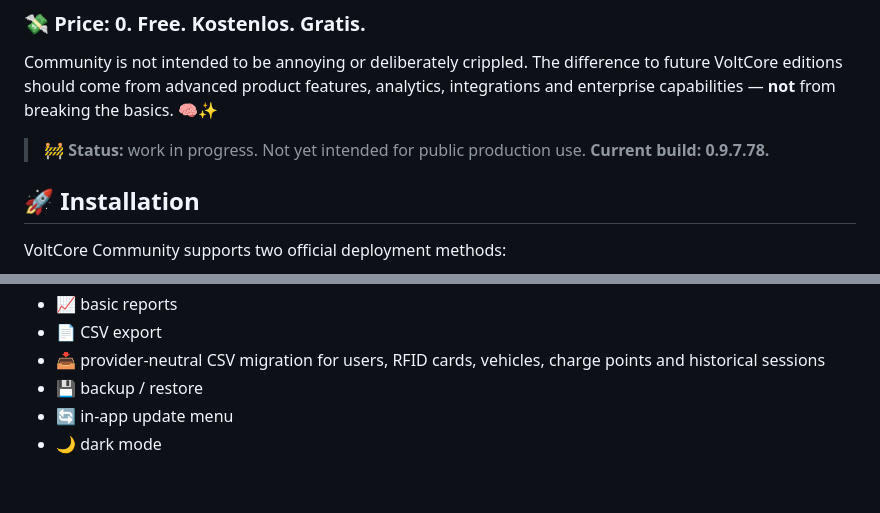
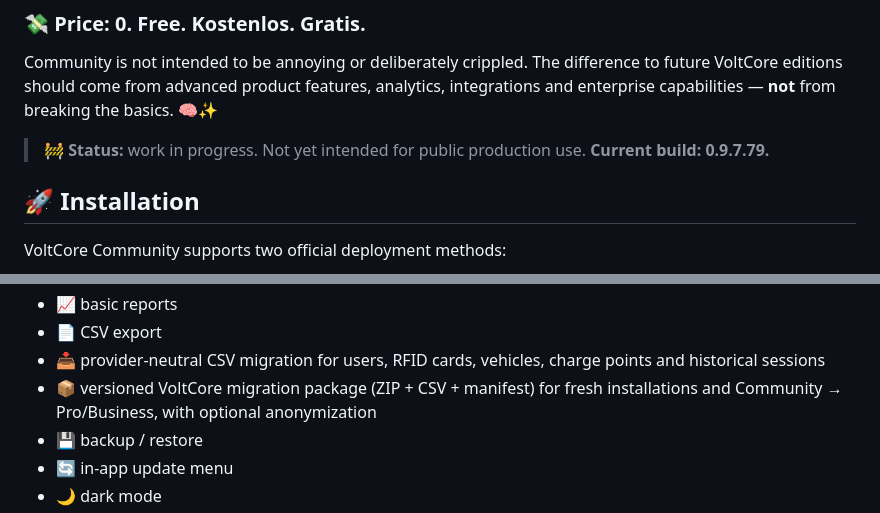
Before and after one commit to hotteftw1981/VoltCore-Community, a Markdown page: README.en.md, 2 parts joined by grey strips. GitHub-like rendering; blank space fills up the shorter version.

Commit message:
docs: document Community migration packages

```diff
--- a/README.en.md
+++ b/README.en.md
@@ -30,7 +30,7 @@ The idea is simple: people, clubs, organisations, small fleets, labs and curious
 
 Community is not intended to be annoying or deliberately crippled. The difference to future VoltCore editions should come from advanced product features, analytics, integrations and enterprise capabilities — **not** from breaking the basics. 🧠✨
 
-> 🚧 **Status:** work in progress. Not yet intended for public production use. **Current build: 0.9.7.78.**
+> 🚧 **Status:** work in progress. Not yet intended for public production use. **Current build: 0.9.7.79.**
 
 ## 🚀 Installation
 
@@ -62,6 +62,7 @@ The Community edition includes, among other things:
 - 📈 basic reports
 - 📄 CSV export
 - 📥 provider-neutral CSV migration for users, RFID cards, vehicles, charge points and historical sessions
+- 📦 versioned VoltCore migration package (ZIP + CSV + manifest) for fresh installations and Community → Pro/Business, with optional anonymization
 - 💾 backup / restore
 - 🔄 in-app update menu
 - 🌙 dark mode
```
